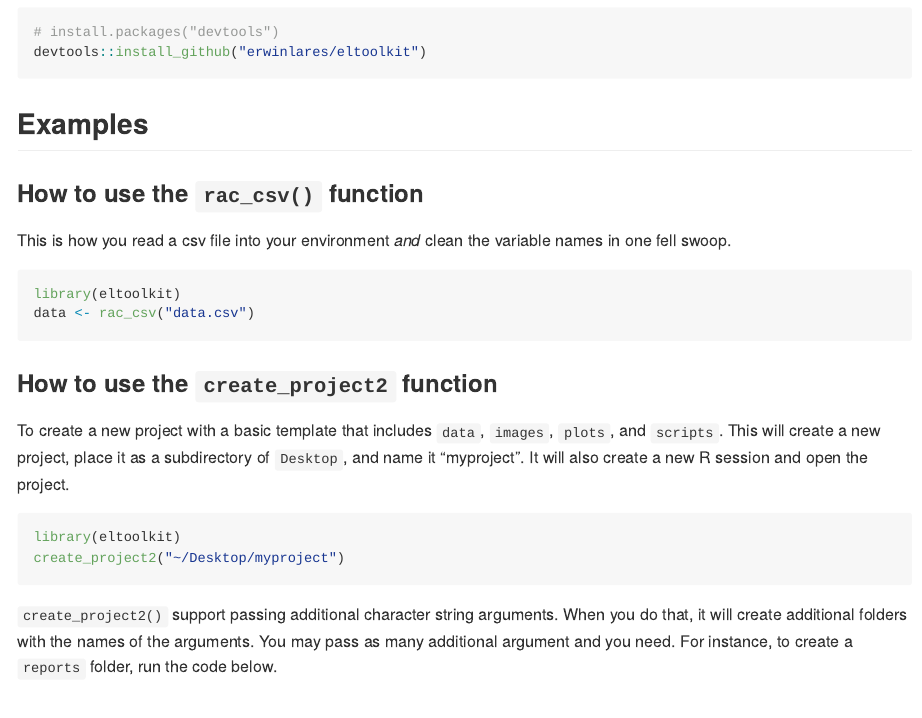
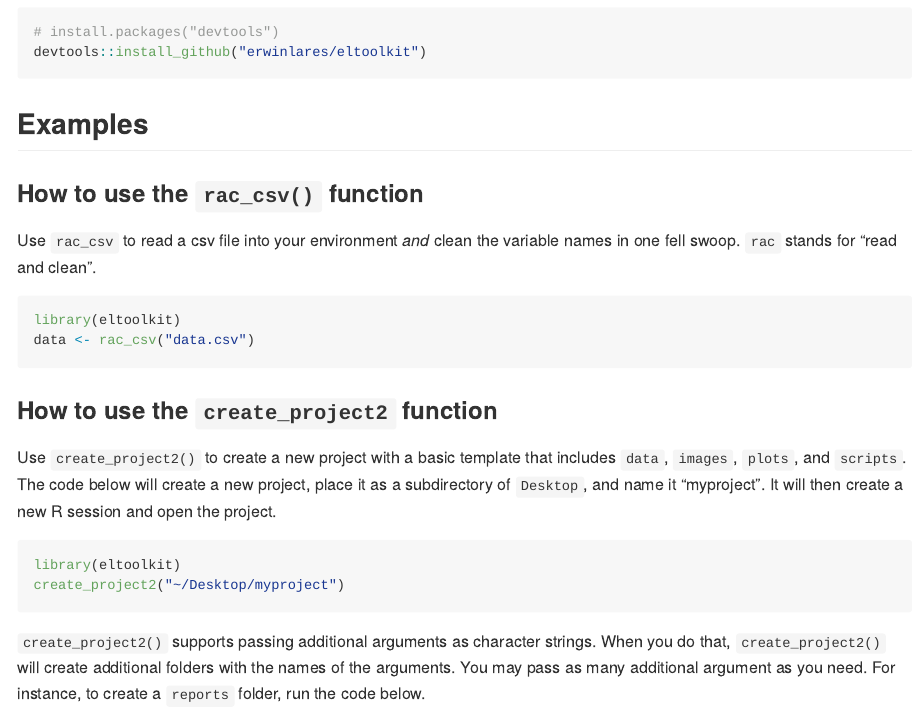
Before and after one commit to erwinlares/eltoolkit, an R Markdown document (README.Rmd): the page in a window 1100 px wide, from 260 px down. The pictures show the output file README.md that the author committed with the source, drawn offline in the style of GitHub.

Commit message:
fixed typos in the documentation

````diff
--- a/README.Rmd
+++ b/README.Rmd
@@ -34,7 +34,7 @@ devtools::install_github("erwinlares/eltoolkit")
 
 ### How to use the `rac_csv()` function
 
-This is how you read a csv file into your environment *and* clean the variable names in one fell swoop.
+Use `rac_csv` to read a csv file into your environment *and* clean the variable names in one fell swoop. `rac` stands for "read and clean".
 
 ```{r example}
 library(eltoolkit)
@@ -44,7 +44,7 @@ data <- rac_csv("data.csv")
 
 ### How to use the `create_project2` function
 
-To create a new project with a basic template that includes `data`, `images`, `plots`, and `scripts`. This will create a new project, place it as a subdirectory of `Desktop`, and name it "myproject". It will also create a new R session and open the project.
+Use `create_project2()` to create a new project with a basic template that includes `data`, `images`, `plots`, and `scripts`. The code below will create a new project, place it as a subdirectory of `Desktop`, and name it "myproject". It will then create a new R session and open the project.
 
 ```{r example2}
 library(eltoolkit)
@@ -52,7 +52,7 @@ create_project2("~/Desktop/myproject")
 ```
 
 
-`create_project2()` support passing additional character string arguments. When you do that, it will create additional folders with the names of the arguments. You may pass as many additional argument and you need. For instance, to create a `reports` folder, run the code below.
+`create_project2()` supports passing additional arguments as character strings. When you do that, `create_project2()` will create additional folders with the names of the arguments. You may pass as many additional argument as you need. For instance, to create a `reports` folder, run the code below.
 
 ```{r example3}
 library(eltoolkit)
````
Also changed, not shown: README.md.
